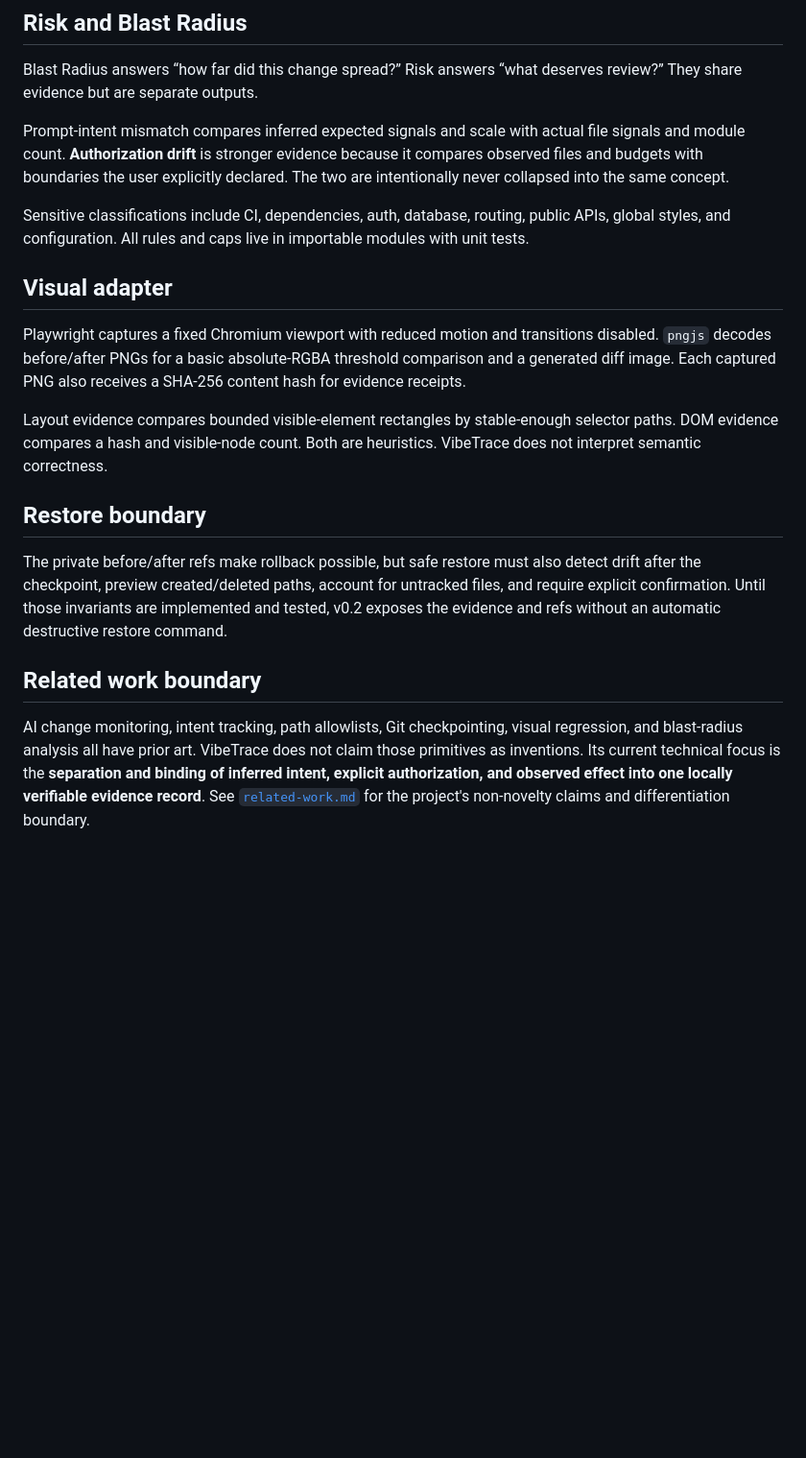
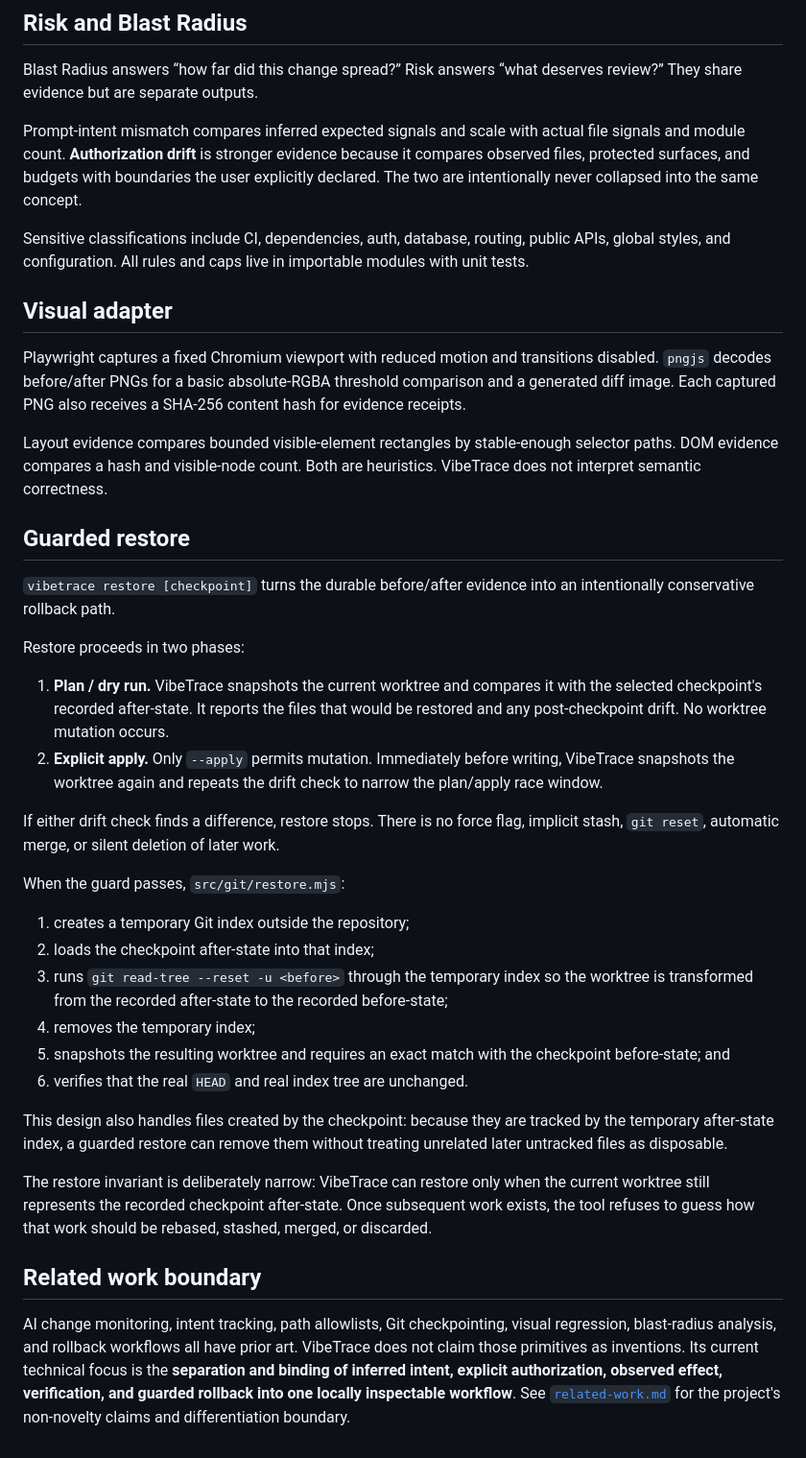
Before and after one commit to feifeing/vibetrace, a Markdown page: docs/architecture.md, the part around one of its changes. Shown at 96% size. Drawn GitHub-style; blank space fills up the shorter version.

Commit message:
docs: document guarded restore invariants

```diff
--- a/docs/architecture.md
+++ b/docs/architecture.md
@@ -100,7 +104,7 @@ New authorization and receipt fields are additive so existing v2 checkpoint read
 
 Blast Radius answers “how far did this change spread?” Risk answers “what deserves review?” They share evidence but are separate outputs.
 
-Prompt-intent mismatch compares inferred expected signals and scale with actual file signals and module count. **Authorization drift** is stronger evidence because it compares observed files and budgets with boundaries the user explicitly declared. The two are intentionally never collapsed into the same concept.
+Prompt-intent mismatch compares inferred expected signals and scale with actual file signals and module count. **Authorization drift** is stronger evidence because it compares observed files, protected surfaces, and budgets with boundaries the user explicitly declared. The two are intentionally never collapsed into the same concept.
 
 Sensitive classifications include CI, dependencies, auth, database, routing, public APIs, global styles, and configuration. All rules and caps live in importable modules with unit tests.
 
@@ -110,10 +114,30 @@ Playwright captures a fixed Chromium viewport with reduced motion and transition
 
 Layout evidence compares bounded visible-element rectangles by stable-enough selector paths. DOM evidence compares a hash and visible-node count. Both are heuristics. VibeTrace does not interpret semantic correctness.
 
-## Restore boundary
+## Guarded restore
 
-The private before/after refs make rollback possible, but safe restore must also detect drift after the checkpoint, preview created/deleted paths, account for untracked files, and require explicit confirmation. Until those invariants are implemented and tested, v0.2 exposes the evidence and refs without an automatic destructive restore command.
+`vibetrace restore [checkpoint]` turns the durable before/after evidence into an intentionally conservative rollback path.
+
+Restore proceeds in two phases:
+
+1. **Plan / dry run.** VibeTrace snapshots the current worktree and compares it with the selected checkpoint's recorded after-state. It reports the files that would be restored and any post-checkpoint drift. No worktree mutation occurs.
+2. **Explicit apply.** Only `--apply` permits mutation. Immediately before writing, VibeTrace snapshots the worktree again and repeats the drift check to narrow the plan/apply race window.
+
+If either drift check finds a difference, restore stops. There is no force flag, implicit stash, `git reset`, automatic merge, or silent deletion of later work.
+
+When the guard passes, `src/git/restore.mjs`:
+
+1. creates a temporary Git index outside the repository;
+2. loads the checkpoint after-state into that index;
+3. runs `git read-tree --reset -u <before>` through the temporary index so the worktree is transformed from the recorded after-state to the recorded before-state;
+4. removes the temporary index;
+5. snapshots the resulting worktree and requires an exact match with the checkpoint before-state; and
+6. verifies that the real `HEAD` and real index tree are unchanged.
+
+This design also handles files created by the checkpoint: because they are tracked by the temporary after-state index, a guarded restore can remove them without treating unrelated later untracked files as disposable.
+
+The restore invariant is deliberately narrow: VibeTrace can restore only when the current worktree still represents the recorded checkpoint after-state. Once subsequent work exists, the tool refuses to guess how that work should be rebased, stashed, merged, or discarded.
 
 ## Related work boundary
 
-AI change monitoring, intent tracking, path allowlists, Git checkpointing, visual regression, and blast-radius analysis all have prior art. VibeTrace does not claim those primitives as inventions. Its current technical focus is the **separation and binding of inferred intent, explicit authorization, and observed effect into one locally verifiable evidence record**. See [`related-work.md`](related-work.md) for the project's non-novelty claims and differentiation boundary.
+AI change monitoring, intent tracking, path allowlists, Git checkpointing, visual regression, blast-radius analysis, and rollback workflows all have prior art. VibeTrace does not claim those primitives as inventions. Its current technical focus is the **separation and binding of inferred intent, explicit authorization, observed effect, verification, and guarded rollback into one locally inspectable workflow**. See [`related-work.md`](related-work.md) for the project's non-novelty claims and differentiation boundary.
```
Also changed, not shown: other parts of docs/architecture.md (+6 -2 lines).
